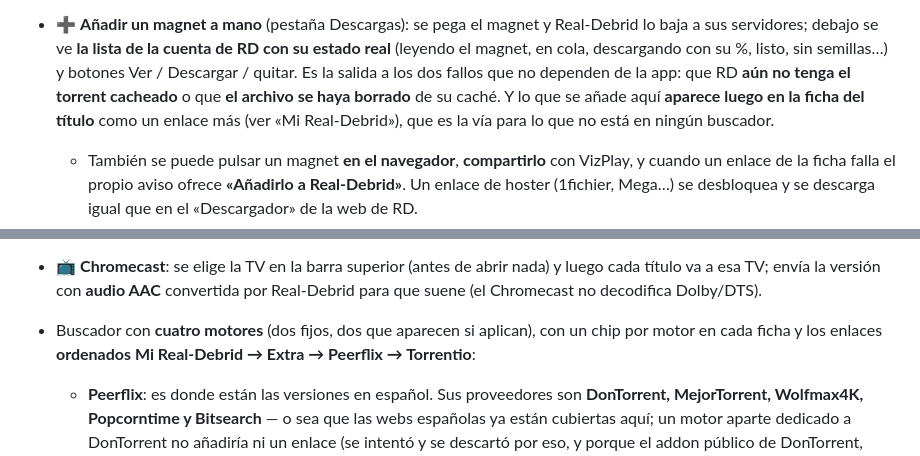
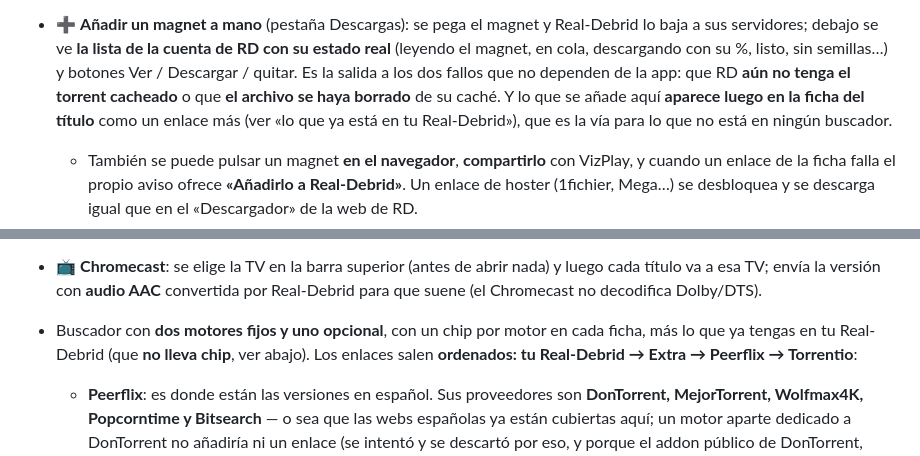
Before and after one commit to carbaxo/torrent_client_viewer, a Markdown page: android-standalone/README.md, 2 parts joined by grey strips. Rendered like a GitHub page.

Commit message:
README: quitar las referencias al chip "Mi Real-Debrid", que ya no existe
Dos sitios seguian describiendolo como un motor con chip propio.

Co-Authored-By: Claude Opus 5 <noreply@anthropic.com>
Claude-Session: https://claude.ai/code/session_01Q1r5Js6EZ1CuoTpGxh4kt3

```diff
--- a/android-standalone/README.md
+++ b/android-standalone/README.md
@@ -71,7 +71,8 @@ casi rectas y la sección activa marcada en **blanco**, no en color. El logotipo
   sin semillas…) y botones Ver / Descargar / quitar. Es la salida a los dos fallos
   que no dependen de la app: que RD **aún no tenga el torrent cacheado** o que **el
   archivo se haya borrado** de su caché. Y lo que se añade aquí **aparece luego en
-  la ficha del título** como un enlace más (ver «Mi Real-Debrid»), que es la vía
+  la ficha del título** como un enlace más (ver «lo que ya está en tu Real-Debrid»),
+  que es la vía
   para lo que no está en ningún buscador.
   - También se puede pulsar un magnet **en el navegador**, **compartirlo** con
     VizPlay, y cuando un enlace de la ficha falla el propio aviso ofrece
@@ -109,9 +110,9 @@ casi rectas y la sección activa marcada en **blanco**, no en color. El logotipo
 - 📺 **Chromecast**: se elige la TV en la barra superior (antes de abrir nada) y
   luego cada título va a esa TV; envía la versión con **audio AAC** convertida
   por Real-Debrid para que suene (el Chromecast no decodifica Dolby/DTS).
-- Buscador con **cuatro motores** (dos fijos, dos que aparecen si aplican), con un
-  chip por motor en cada ficha y los enlaces **ordenados Mi Real-Debrid → Extra →
-  Peerflix → Torrentio**:
+- Buscador con **dos motores fijos y uno opcional**, con un chip por motor en cada
+  ficha, más lo que ya tengas en tu Real-Debrid (que **no lleva chip**, ver abajo).
+  Los enlaces salen **ordenados: tu Real-Debrid → Extra → Peerflix → Torrentio**:
   - **Peerflix**: es donde están las versiones en español. Sus proveedores son
     **DonTorrent, MejorTorrent, Wolfmax4K, Popcorntime y Bitsearch** — o sea que
     las webs españolas ya están cubiertas aquí; un motor aparte dedicado a
```
